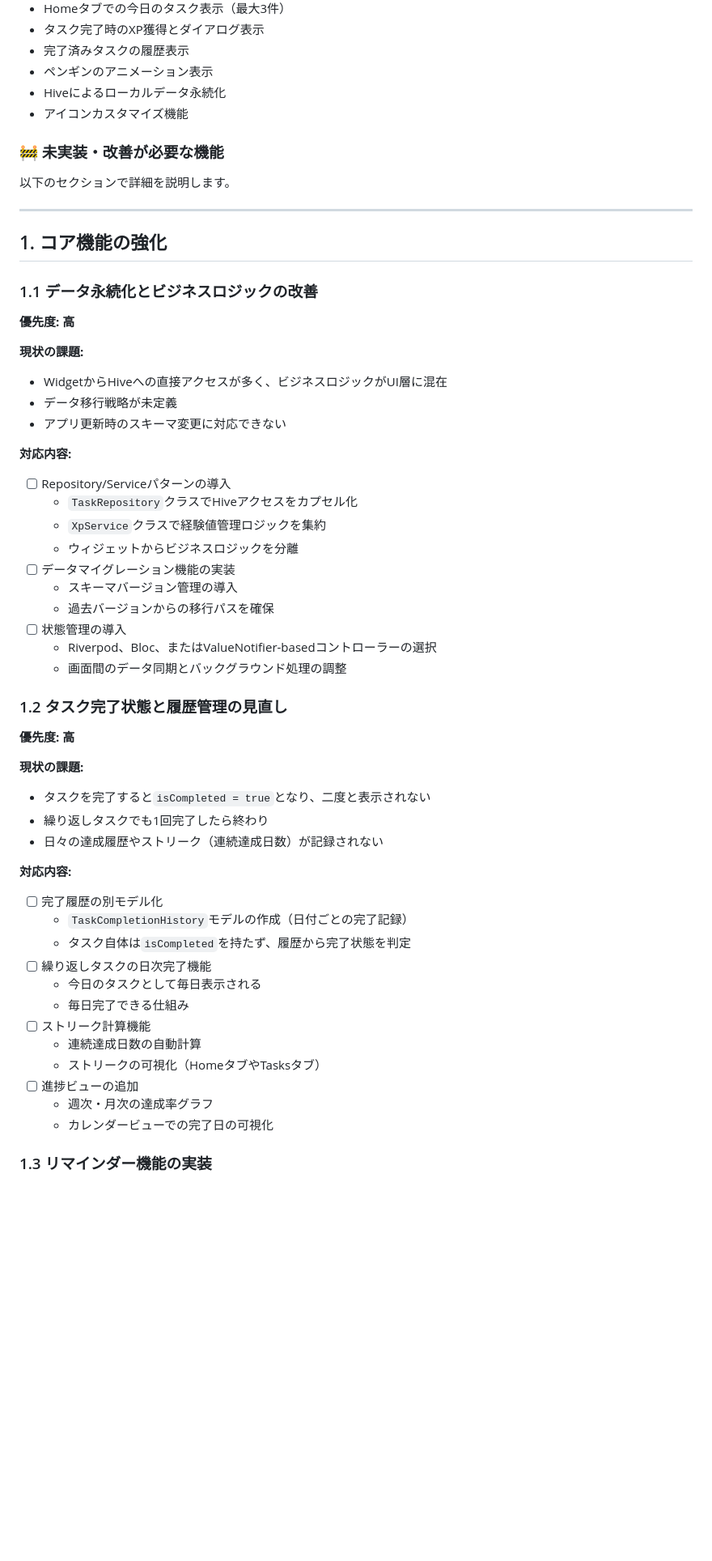
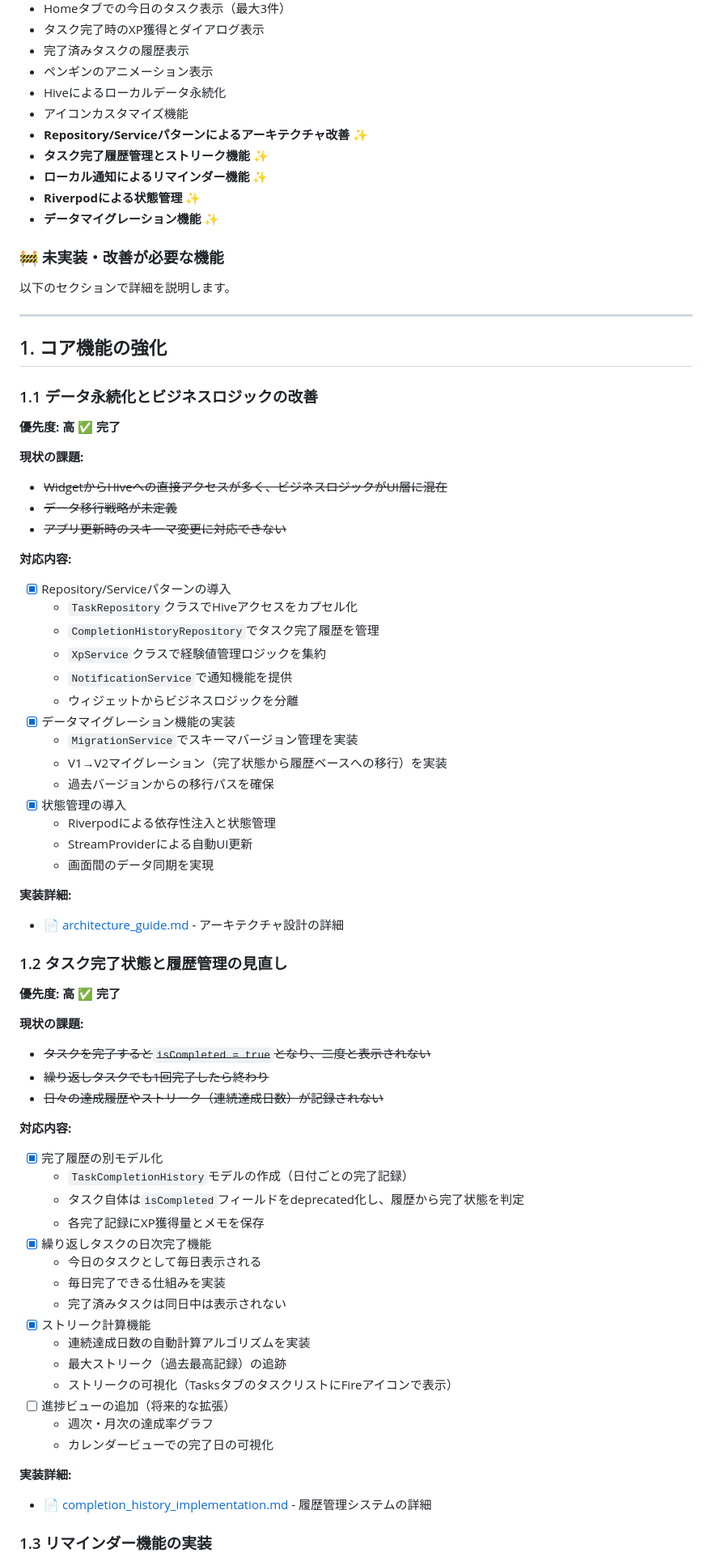
Before and after one commit to unesaki/Habit-Penguin, a Markdown page: docs/product_readiness_plan.md, the part around the change printed below. Shown: that part at 81% size. GitHub-like rendering; blank space fills up the shorter version.

```diff
--- a/docs/product_readiness_plan.md
+++ b/docs/product_readiness_plan.md
@@ -14,6 +14,11 @@
 - ペンギンのアニメーション表示
 - Hiveによるローカルデータ永続化
 - アイコンカスタマイズ機能
+- **Repository/Serviceパターンによるアーキテクチャ改善** ✨
+- **タスク完了履歴管理とストリーク機能** ✨
+- **ローカル通知によるリマインダー機能** ✨
+- **Riverpodによる状態管理** ✨
+- **データマイグレーション機能** ✨
 
 ### 🚧 未実装・改善が必要な機能
 以下のセクションで詳細を説明します。
@@ -23,45 +28,58 @@
 ## 1. コア機能の強化
 
 ### 1.1 データ永続化とビジネスロジックの改善
-**優先度: 高**
+**優先度: 高** ✅ **完了**
 
 **現状の課題:**
-- WidgetからHiveへの直接アクセスが多く、ビジネスロジックがUI層に混在
-- データ移行戦略が未定義
-- アプリ更新時のスキーマ変更に対応できない
+- ~~WidgetからHiveへの直接アクセスが多く、ビジネスロジックがUI層に混在~~
+- ~~データ移行戦略が未定義~~
+- ~~アプリ更新時のスキーマ変更に対応できない~~
 
 **対応内容:**
-- [ ] Repository/Serviceパターンの導入
+- [x] Repository/Serviceパターンの導入
   - `TaskRepository`クラスでHiveアクセスをカプセル化
+  - `CompletionHistoryRepository`でタスク完了履歴を管理
   - `XpService`クラスで経験値管理ロジックを集約
+  - `NotificationService`で通知機能を提供
   - ウィジェットからビジネスロジックを分離
-- [ ] データマイグレーション機能の実装
-  - スキーマバージョン管理の導入
+- [x] データマイグレーション機能の実装
+  - `MigrationService`でスキーマバージョン管理を実装
+  - V1→V2マイグレーション（完了状態から履歴ベースへの移行）を実装
   - 過去バージョンからの移行パスを確保
-- [ ] 状態管理の導入
-  - Riverpod、Bloc、またはValueNotifier-basedコントローラーの選択
-  - 画面間のデータ同期とバックグラウンド処理の調整
+- [x] 状態管理の導入
+  - Riverpodによる依存性注入と状態管理
+  - StreamProviderによる自動UI更新
+  - 画面間のデータ同期を実現
+
+**実装詳細:**
+- 📄 [architecture_guide.md](architecture_guide.md) - アーキテクチャ設計の詳細
 
 ### 1.2 タスク完了状態と履歴管理の見直し
-**優先度: 高**
+**優先度: 高** ✅ **完了**
 
 **現状の課題:**
-- タスクを完了すると`isCompleted = true`となり、二度と表示されない
-- 繰り返しタスクでも1回完了したら終わり
-- 日々の達成履歴やストリーク（連続達成日数）が記録されない
+- ~~タスクを完了すると`isCompleted = true`となり、二度と表示されない~~
+- ~~繰り返しタスクでも1回完了したら終わり~~
+- ~~日々の達成履歴やストリーク（連続達成日数）が記録されない~~
 
 **対応内容:**
-- [ ] 完了履歴の別モデル化
+- [x] 完了履歴の別モデル化
   - `TaskCompletionHistory`モデルの作成（日付ごとの完了記録）
-  - タスク自体は`isCompleted`を持たず、履歴から完了状態を判定
-- [ ] 繰り返しタスクの日次完了機能
+  - タスク自体は`isCompleted`フィールドをdeprecated化し、履歴から完了状態を判定
+  - 各完了記録にXP獲得量とメモを保存
+- [x] 繰り返しタスクの日次完了機能
   - 今日のタスクとして毎日表示される
-  - 毎日完了できる仕組み
-- [ ] ストリーク計算機能
-  - 連続達成日数の自動計算
-  - ストリークの可視化（HomeタブやTasksタブ）
-- [ ] 進捗ビューの追加
+  - 毎日完了できる仕組みを実装
+  - 完了済みタスクは同日中は表示されない
+- [x] ストリーク計算機能
+  - 連続達成日数の自動計算アルゴリズムを実装
+  - 最大ストリーク（過去最高記録）の追跡
+  - ストリークの可視化（TasksタブのタスクリストにFireアイコンで表示）
+- [ ] 進捗ビューの追加（将来的な拡張）
   - 週次・月次の達成率グラフ
   - カレンダービューでの完了日の可視化
 
+**実装詳細:**
+- 📄 [completion_history_implementation.md](completion_history_implementation.md) - 履歴管理システムの詳細
+
 ### 1.3 リマインダー機能の実装
```
Also changed, not shown: other parts of docs/product_readiness_plan.md (+64 -24 lines).
